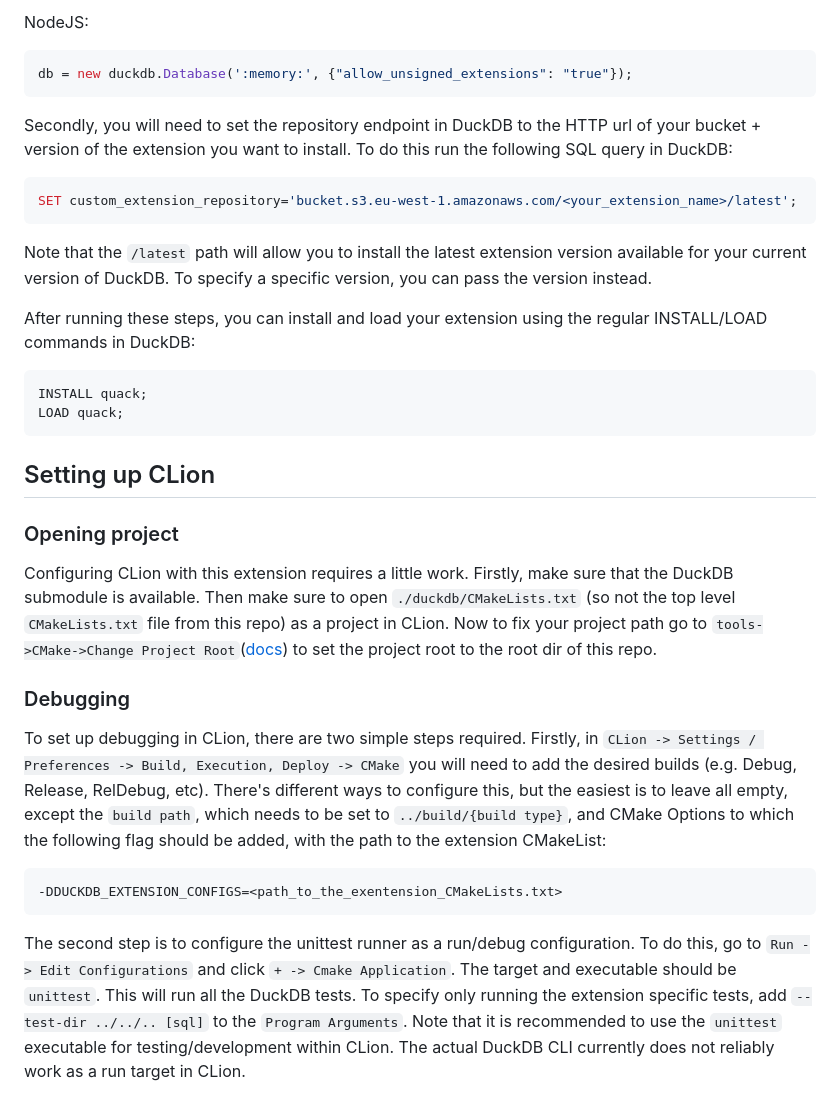
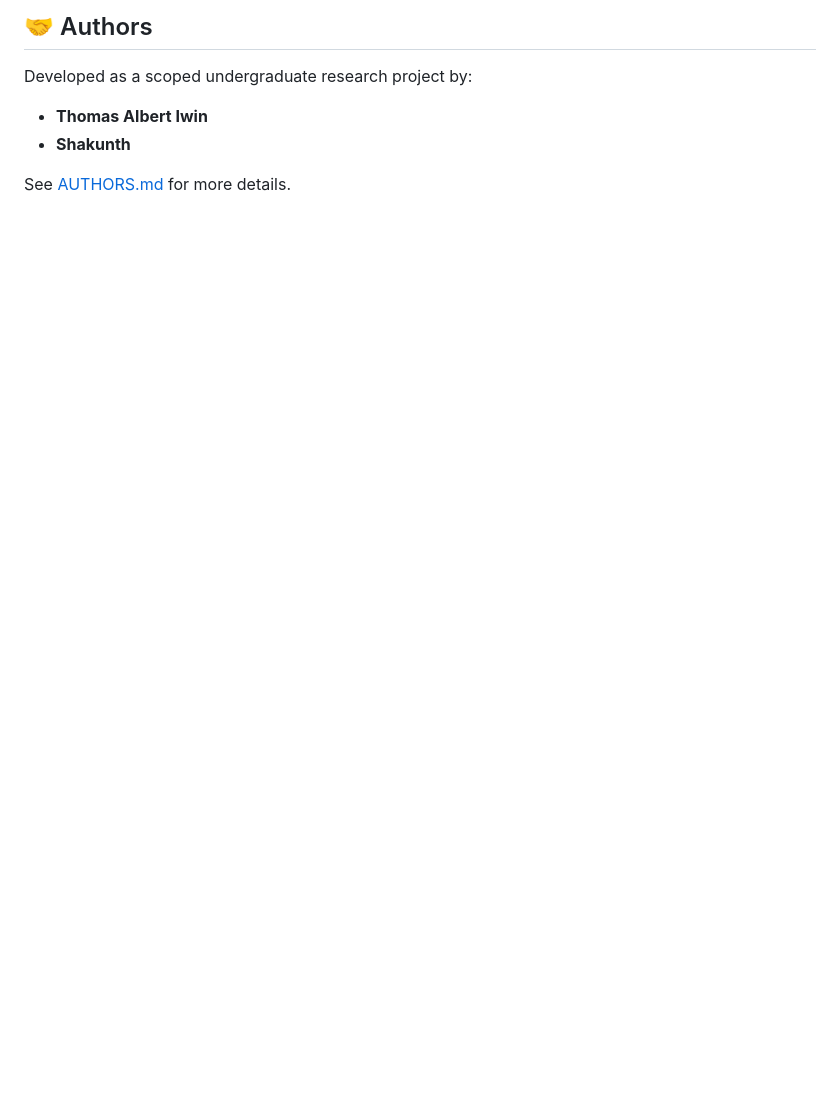
Before and after one commit to iwinalbert/deferred-columns, a Markdown page: README.md, the part around one of its changes. GitHub-like rendering; blank space fills up the shorter version.

````diff
--- a/README.md
+++ b/README.md
@@ -68,35 +49,7 @@ con = duckdb.connect(':memory:', config={'allow_unsigned_extensions' : 'true'})
 
-NodeJS:
-```js
-db = new duckdb.Database(':memory:', {"allow_unsigned_extensions": "true"});
-```
+## 🤝 Authors
+Developed as a scoped undergraduate research project by:
+- **Thomas Albert Iwin**
+- **Shakunth**
 
-Secondly, you will need to set the repository endpoint in DuckDB to the HTTP url of your bucket + version of the extension
-you want to install. To do this run the following SQL query in DuckDB:
-```sql
-SET custom_extension_repository='bucket.s3.eu-west-1.amazonaws.com/<your_extension_name>/latest';
-```
-Note that the `/latest` path will allow you to install the latest extension version available for your current version of
-DuckDB. To specify a specific version, you can pass the version instead.
-
-After running these steps, you can install and load your extension using the regular INSTALL/LOAD commands in DuckDB:
-```sql
-INSTALL quack;
-LOAD quack;
-```
-
-## Setting up CLion
-
-### Opening project
-Configuring CLion with this extension requires a little work. Firstly, make sure that the DuckDB submodule is available.
-Then make sure to open `./duckdb/CMakeLists.txt` (so not the top level `CMakeLists.txt` file from this repo) as a project in CLion.
-Now to fix your project path go to `tools->CMake->Change Project Root`([docs](https://www.jetbrains.com/help/clion/change-project-root-directory.html)) to set the project root to the root dir of this repo.
-
-### Debugging
-To set up debugging in CLion, there are two simple steps required. Firstly, in `CLion -> Settings / Preferences -> Build, Execution, Deploy -> CMake` you will need to add the desired builds (e.g. Debug, Release, RelDebug, etc). There's different ways to configure this, but the easiest is to leave all empty, except the `build path`, which needs to be set to `../build/{build type}`, and CMake Options to which the following flag should be added, with the path to the extension CMakeList:
-
-```
--DDUCKDB_EXTENSION_CONFIGS=<path_to_the_exentension_CMakeLists.txt>
-```
-
-The second step is to configure the unittest runner as a run/debug configuration. To do this, go to `Run -> Edit Configurations` and click `+ -> Cmake Application`. The target and executable should be `unittest`. This will run all the DuckDB tests. To specify only running the extension specific tests, add `--test-dir ../../.. [sql]` to the `Program Arguments`. Note that it is recommended to use the `unittest` executable for testing/development within CLion. The actual DuckDB CLI currently does not reliably work as a run target in CLion.
+See [AUTHORS.md](AUTHORS.md) for more details.
````
Also changed, not shown: other parts of README.md (+33 -52 lines), assets/banner.jpg (added).
